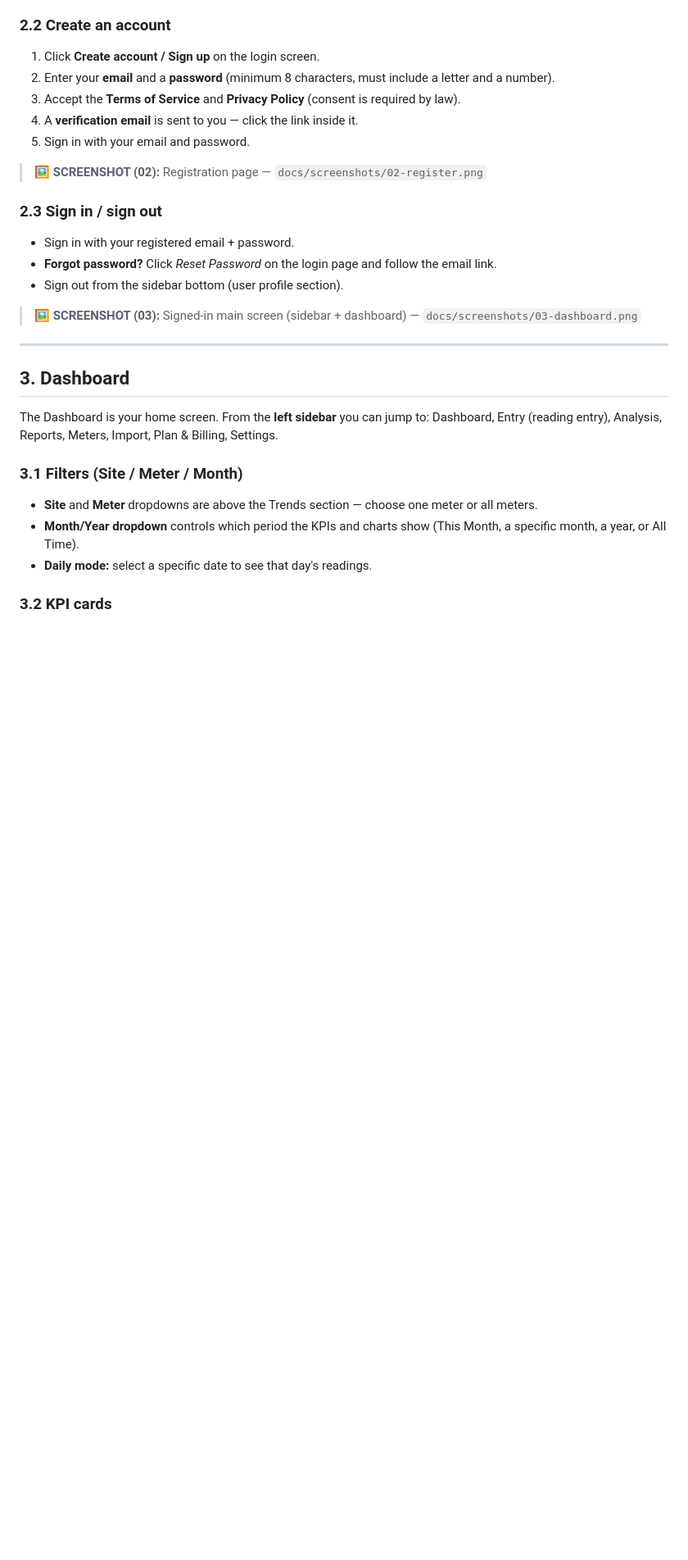
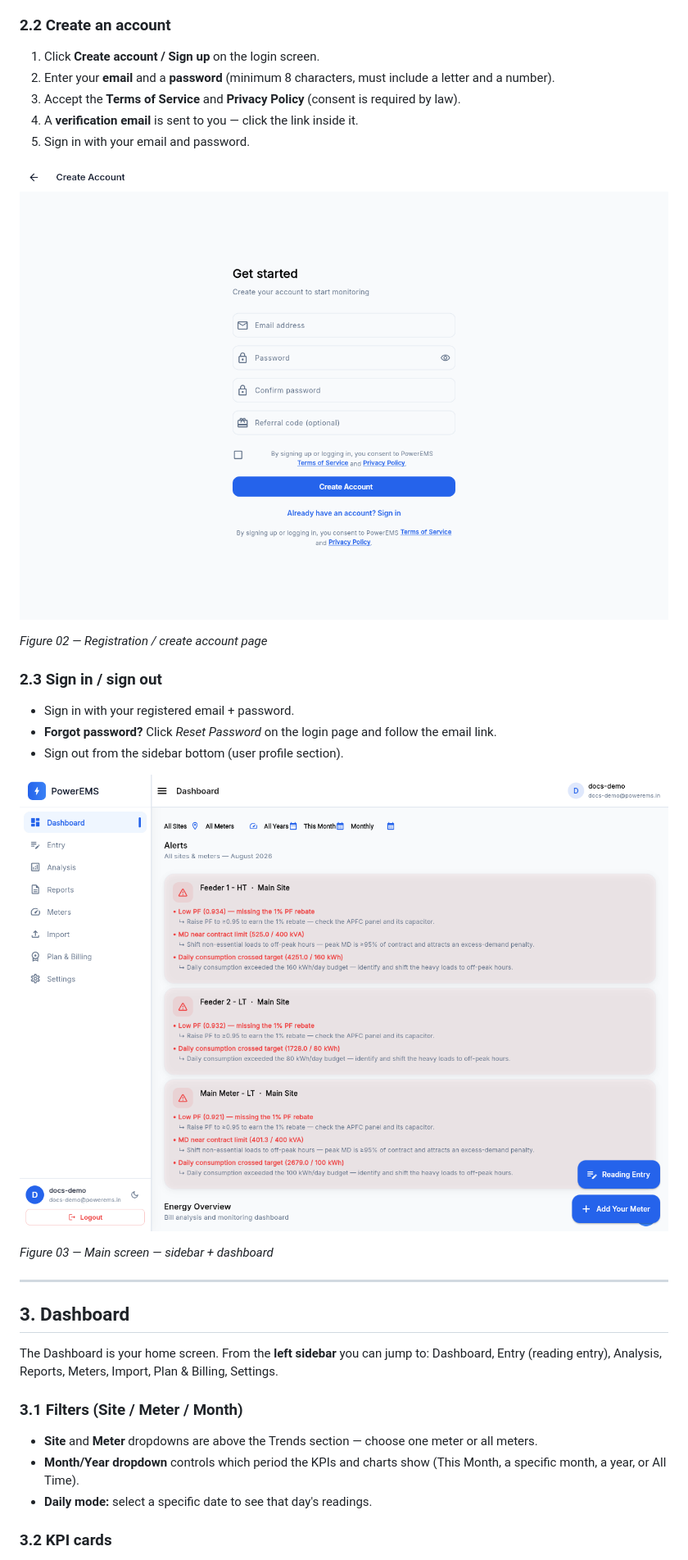
Before and after one commit to Vickskamble/Energy-Management-System, a Markdown page: docs/user_manual.md, the part around one of its changes. Shown at 82% size. GitHub-like rendering; blank space fills up the shorter version.

Commit message:
docs: embed 16 screenshots in user manual, mark ops figures pending in operating manual

```diff
--- a/docs/user_manual.md
+++ b/docs/user_manual.md
@@ -60,7 +62,9 @@ PowerEMS is a cloud-connected energy management application that helps you:
 4. A **verification email** is sent to you — click the link inside it.
 5. Sign in with your email and password.
 
-> 🖼️ **SCREENSHOT (02):** Registration page — `docs/screenshots/02-register.png`
+![Registration / create account page](screenshots/02-register.png)
+
+*Figure 02 — Registration / create account page*
 
 ### 2.3 Sign in / sign out
 
@@ -68,7 +72,9 @@ PowerEMS is a cloud-connected energy management application that helps you:
 - **Forgot password?** Click *Reset Password* on the login page and follow the email link.
 - Sign out from the sidebar bottom (user profile section).
 
-> 🖼️ **SCREENSHOT (03):** Signed-in main screen (sidebar + dashboard) — `docs/screenshots/03-dashboard.png`
+![Main screen — sidebar + dashboard](screenshots/03-dashboard.png)
+
+*Figure 03 — Main screen — sidebar + dashboard*
 
 ---
 
```
Also changed, not shown: other parts of docs/user_manual.md (+44 -16 lines), docs/operating_manual.md (+8 -7 lines).
